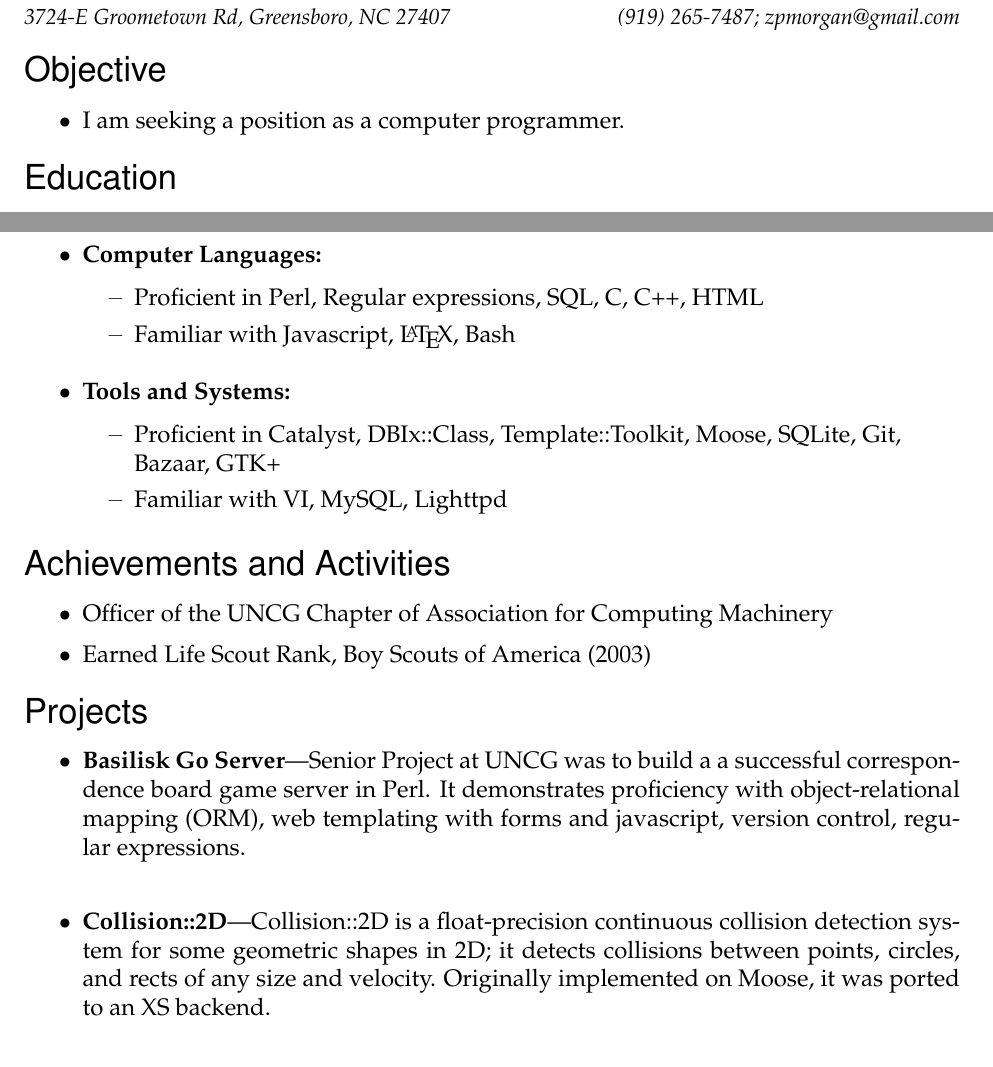
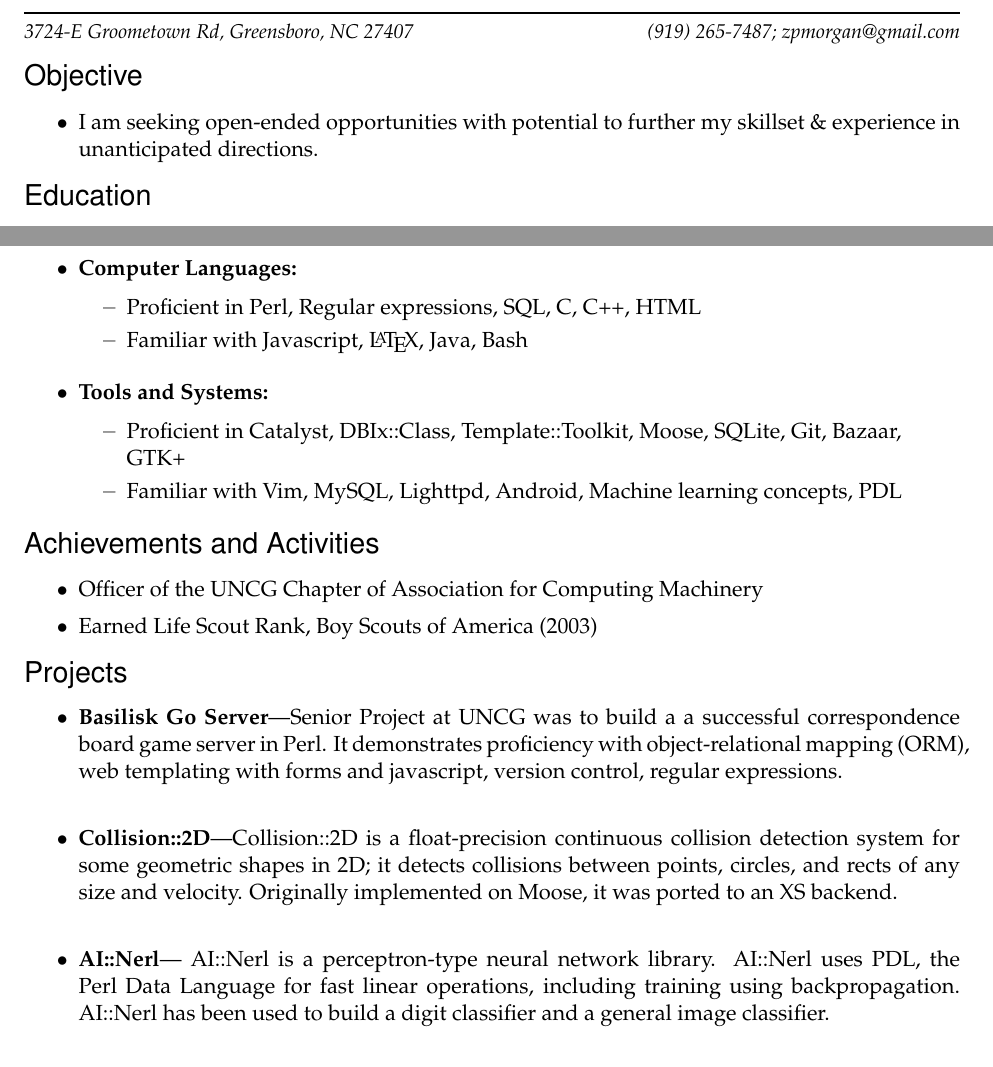
Before and after one commit to zpmorgan/resume, a LaTeX CV (resume.tex): two parts of the page, joined at a grey line, cut so that both start at the same text. Compiled offline with pdfLaTeX.

Commit message:
adding ai::nerl and a cheesy objective.

```diff
--- a/resume.tex
+++ b/resume.tex
@@ -2,7 +2,7 @@
 % Adapted from Andrew McNabb's Resume
 
 
-\documentclass[12pt,oneside]{article}
+\documentclass[11pt,oneside]{article}
 \usepackage{geometry}
 \usepackage[T1]{fontenc}
 
@@ -32,7 +32,7 @@
 
 % A ressection is a main section (<H1>Section</H1>)
 \newenvironment{ressection}[1]{
-	\vspace{4pt}
+	\vspace{2pt}
 	{\fontfamily{phv}\selectfont\Large#1}
 	\begin{itemize}
 	\vspace{3pt}
@@ -105,7 +105,7 @@
 %%%%%%%%%%%%%%%%%%%%%%%%
 \begin{ressection}{Objective}
 
-   \resitem{I am seeking a position as a computer programmer.}
+   \resitem{I am seeking open-ended opportunities with potential to further my skillset \& experience in unanticipated directions.}
 
 \end{ressection}
 
@@ -130,7 +130,7 @@
 
 		\ressubitem{Proficient in Perl, Regular expressions, SQL, C, C++, HTML}
 
-		\ressubitem{Familiar with Javascript, \LaTeX, Bash}
+		\ressubitem{Familiar with Javascript, \LaTeX, Java, Bash}
 
 	\end{reslist}
 
@@ -138,7 +138,7 @@
 
 		\ressubitem{Proficient in Catalyst, DBIx::Class, Template::Toolkit, Moose, SQLite, Git, Bazaar, GTK+}
 
-		\ressubitem{Familiar with VI, MySQL, Lighttpd}
+      \ressubitem{Familiar with Vim, MySQL, Lighttpd, Android, Machine learning concepts, PDL}
 
 	\end{reslist}
 
@@ -171,6 +171,12 @@
       points, circles, and rects of any size and velocity.
       Originally implemented on Moose, it was ported to an XS backend.}{}
 	\end{ressubsec}
+	\begin{ressubsec}{AI::Nerl}{
+      AI::Nerl is a perceptron-type neural network library. AI::Nerl uses PDL, the Perl Data
+      Language for fast linear operations, including training using backpropagation.
+      AI::Nerl has been used to build a digit classifier and a general image classifier.
+      }{}
+	\end{ressubsec}
 
 \end{ressection}
 
```
Also changed, not shown: resume.pdf.
